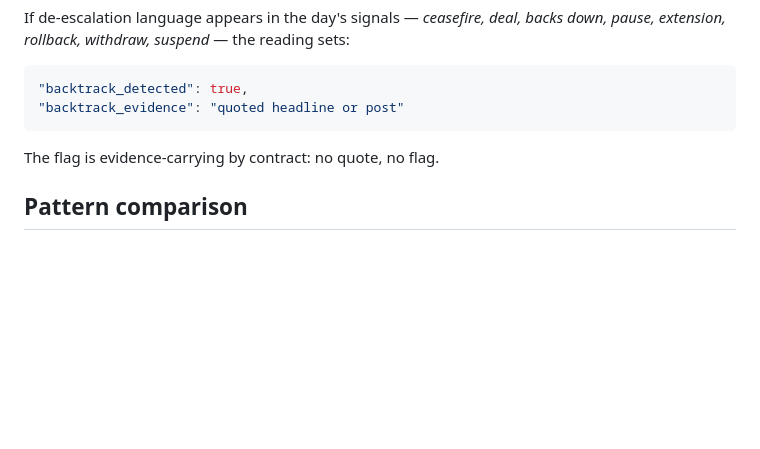
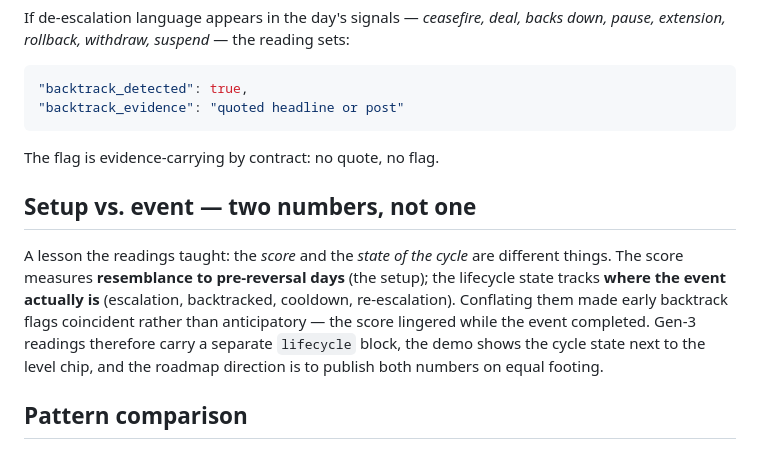
Before and after one commit to HiroshigeG/taco-score, a Markdown page: docs/METHODOLOGY.md, the part around the change. GitHub-like rendering; blank space fills up the shorter version.

```diff
--- a/docs/METHODOLOGY.md
+++ b/docs/METHODOLOGY.md
@@ -57,6 +57,10 @@ If de-escalation language appears in the day's signals — *ceasefire, deal, bac
 
 The flag is evidence-carrying by contract: no quote, no flag.
 
+## Setup vs. event — two numbers, not one
+
+A lesson the readings taught: the *score* and the *state of the cycle* are different things. The score measures **resemblance to pre-reversal days** (the setup); the lifecycle state tracks **where the event actually is** (escalation, backtracked, cooldown, re-escalation). Conflating them made early backtrack flags coincident rather than anticipatory — the score lingered while the event completed. Gen-3 readings therefore carry a separate `lifecycle` block, the demo shows the cycle state next to the level chip, and the roadmap direction is to publish both numbers on equal footing.
+
 ## Pattern comparison
 
 Each reading compares the current setup against the canonical historical TACO cycles (Liberation-Day tariffs, China rollback, Iran/Hormuz) and records `best_match`, a `similarity` estimate, `key_differences`, and the `historical_outcome` — which is where context gets to overrule the number (see below).
```
Also changed, not shown: README.md (+4 -2 lines), adapters/README.md (added, +15 -0 lines), docs/phrase-mining-protocol.md (added, +41 -0 lines), docs/validation-protocol.md (added, +30 -0 lines), assets/screenshot.png, 5 other files.
